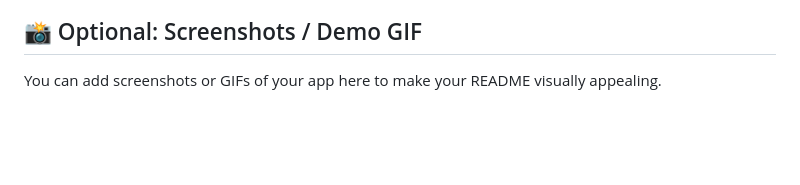
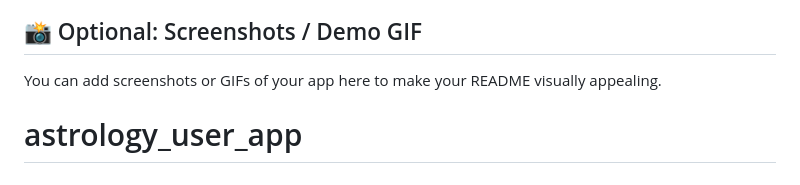
Before and after one commit to digilaravelproject/astrology_user_app, a Markdown page: README.md, the part around the change. Rendered like a GitHub page; blank space fills up the shorter version.

```diff
--- a/README.md
+++ b/README.md
@@ -196,3 +196,4 @@ flutter pub get
 ## 📸 Optional: Screenshots / Demo GIF
 
 You can add screenshots or GIFs of your app here to make your README visually appealing.
+# astrology_user_app
```
